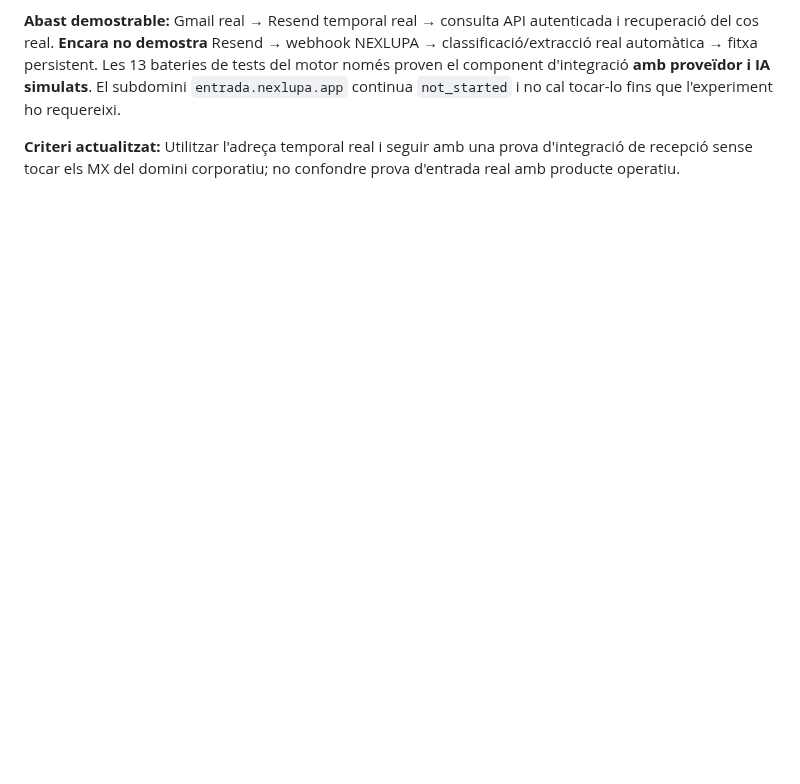
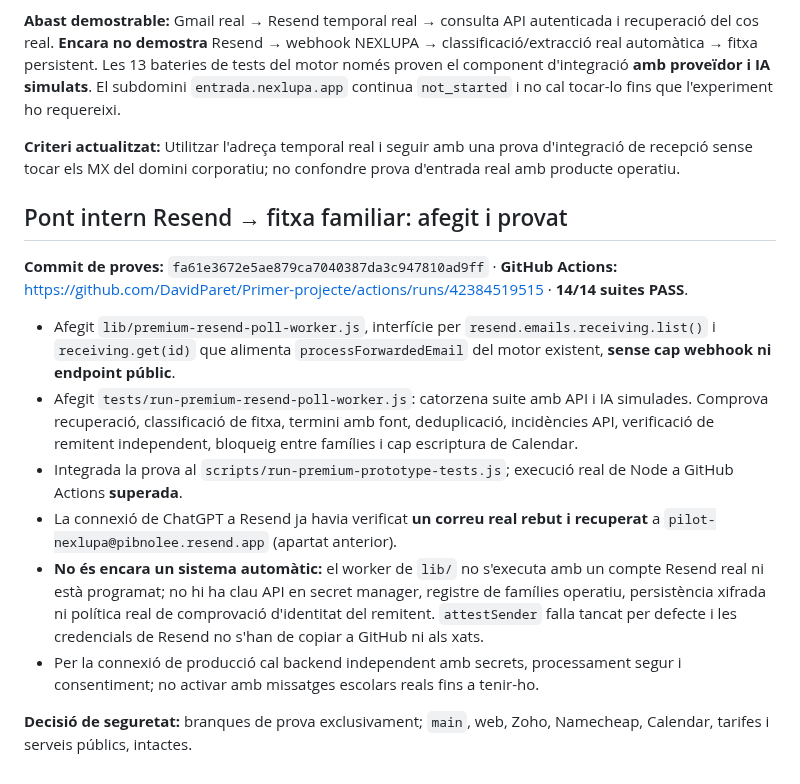
Before and after one commit to DavidParet/Primer-projecte, a Markdown page: docs/product/2026-11-07-resend-activacio-estat-real.md, the part around the change. GitHub-like rendering; blank space fills up the shorter version.

Commit message:
docs: record 14 passing Resend bridge tests and remaining live integration blockers

```diff
--- a/docs/product/2026-11-07-resend-activacio-estat-real.md
+++ b/docs/product/2026-11-07-resend-activacio-estat-real.md
@@ -36,3 +36,16 @@ Captura autenticada de Resend: `<anything>@pibnolee.resend.app`. Adreça real em
 **Abast demostrable:** Gmail real → Resend temporal real → consulta API autenticada i recuperació del cos real. **Encara no demostra** Resend → webhook NEXLUPA → classificació/extracció real automàtica → fitxa persistent. Les 13 bateries de tests del motor només proven el component d'integració **amb proveïdor i IA simulats**. El subdomini `entrada.nexlupa.app` continua `not_started` i no cal tocar-lo fins que l'experiment ho requereixi.
 
 **Criteri actualitzat:** Utilitzar l'adreça temporal real i seguir amb una prova d'integració de recepció sense tocar els MX del domini corporatiu; no confondre prova d'entrada real amb producte operatiu.
+
+
+## Pont intern Resend → fitxa familiar: afegit i provat
+**Commit de proves:** `fa61e3672e5ae879ca7040387da3c947810ad9ff` · **GitHub Actions:** https://github.com/DavidParet/Primer-projecte/actions/runs/42384519515 · **14/14 suites PASS**.
+
+- Afegit `lib/premium-resend-poll-worker.js`, interfície per `resend.emails.receiving.list()` i `receiving.get(id)` que alimenta `processForwardedEmail` del motor existent, **sense cap webhook ni endpoint públic**.
+- Afegit `tests/run-premium-resend-poll-worker.js`: catorzena suite amb API i IA simulades. Comprova recuperació, classificació de fitxa, termini amb font, deduplicació, incidències API, verificació de remitent independent, bloqueig entre famílies i cap escriptura de Calendar.
+- Integrada la prova al `scripts/run-premium-prototype-tests.js`; execució real de Node a GitHub Actions **superada**.
+- La connexió de ChatGPT a Resend ja havia verificat **un correu real rebut i recuperat** a `pilot-nexlupa@pibnolee.resend.app` (apartat anterior).
+- **No és encara un sistema automàtic:** el worker de `lib/` no s'executa amb un compte Resend real ni està programat; no hi ha clau API en secret manager, registre de famílies operatiu, persistència xifrada ni política real de comprovació d'identitat del remitent. `attestSender` falla tancat per defecte i les credencials de Resend no s'han de copiar a GitHub ni als xats.
+- Per la connexió de producció cal backend independent amb secrets, processament segur i consentiment; no activar amb missatges escolars reals fins a tenir-ho.
+
+**Decisió de seguretat:** branques de prova exclusivament; `main`, web, Zoho, Namecheap, Calendar, tarifes i serveis públics, intactes.
```
